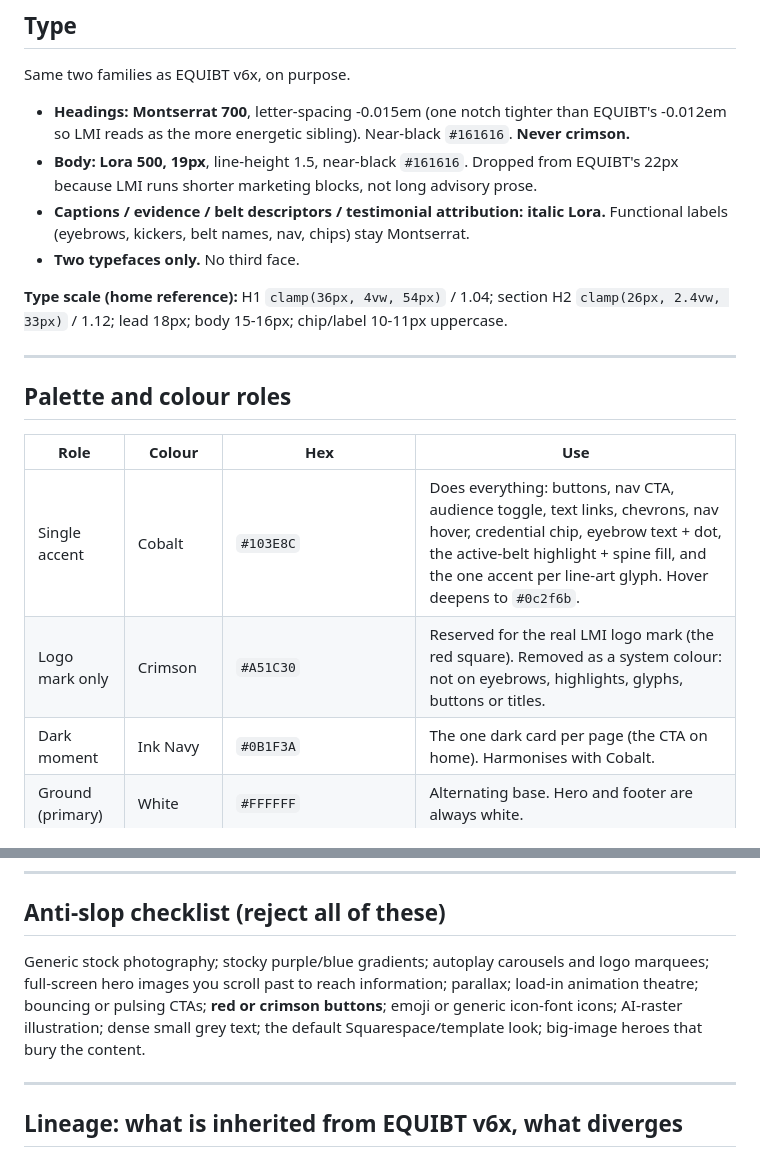
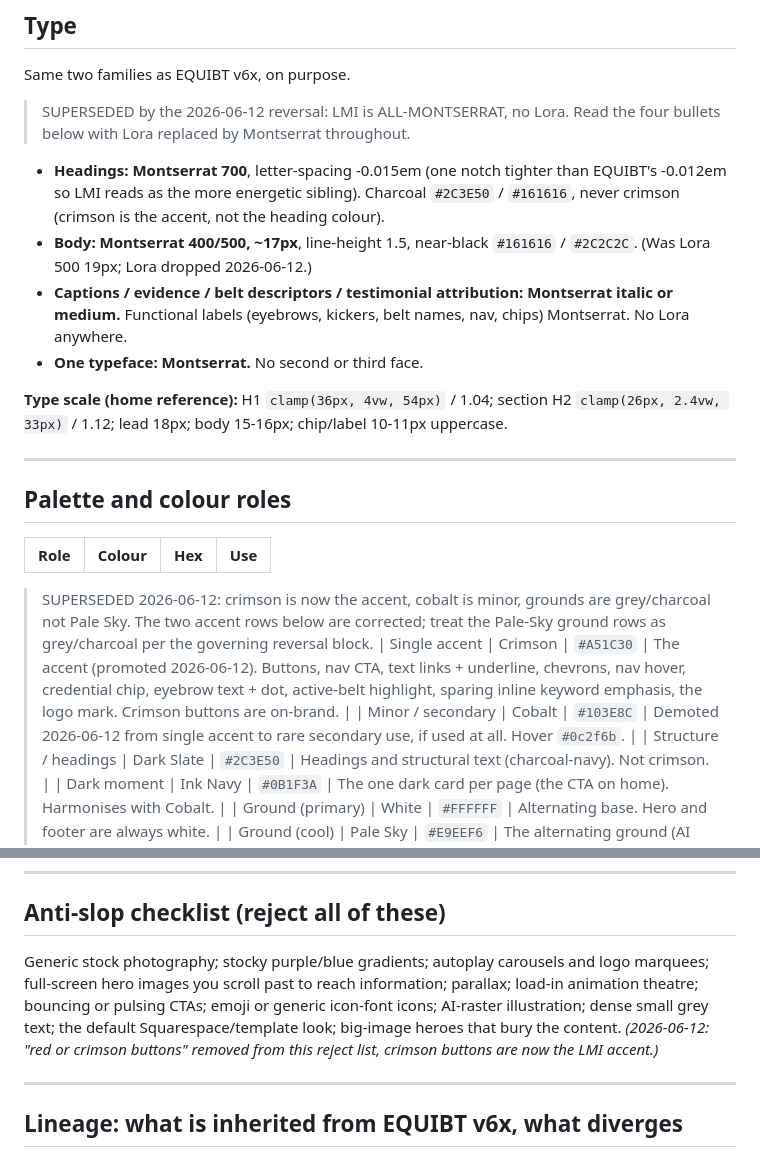
Before and after one commit to withherm/lmi-website, a Markdown page: prototypes/LMI_DESIGN_LEARNINGS_v1.md, 2 parts joined by grey strips. GitHub-like rendering.

Commit message:
EQT-299: reverse LMI design system to crimson-led + all-Montserrat (AB-test result)

```diff
--- a/prototypes/LMI_DESIGN_LEARNINGS_v1.md
+++ b/prototypes/LMI_DESIGN_LEARNINGS_v1.md
@@ -55,10 +71,11 @@ Simple to understand, simple to navigate, modern, trustworthy. Not dated, not ge
 
 Same two families as EQUIBT v6x, on purpose.
 
-- **Headings: Montserrat 700**, letter-spacing -0.015em (one notch tighter than EQUIBT's -0.012em so LMI reads as the more energetic sibling). Near-black `#161616`. **Never crimson.**
-- **Body: Lora 500, 19px**, line-height 1.5, near-black `#161616`. Dropped from EQUIBT's 22px because LMI runs shorter marketing blocks, not long advisory prose.
-- **Captions / evidence / belt descriptors / testimonial attribution: italic Lora.** Functional labels (eyebrows, kickers, belt names, nav, chips) stay Montserrat.
-- **Two typefaces only.** No third face.
+> SUPERSEDED by the 2026-06-12 reversal: LMI is ALL-MONTSERRAT, no Lora. Read the four bullets below with Lora replaced by Montserrat throughout.
+- **Headings: Montserrat 700**, letter-spacing -0.015em (one notch tighter than EQUIBT's -0.012em so LMI reads as the more energetic sibling). Charcoal `#2C3E50` / `#161616`, never crimson (crimson is the accent, not the heading colour).
+- **Body: Montserrat 400/500, ~17px**, line-height 1.5, near-black `#161616` / `#2C2C2C`. (Was Lora 500 19px; Lora dropped 2026-06-12.)
+- **Captions / evidence / belt descriptors / testimonial attribution: Montserrat italic or medium.** Functional labels (eyebrows, kickers, belt names, nav, chips) Montserrat. No Lora anywhere.
+- **One typeface: Montserrat.** No second or third face.
 
 **Type scale (home reference):** H1 `clamp(36px, 4vw, 54px)` / 1.04; section H2 `clamp(26px, 2.4vw, 33px)` / 1.12; lead 18px; body 15-16px; chip/label 10-11px uppercase.
 
@@ -68,8 +85,10 @@ Same two families as EQUIBT v6x, on purpose.
 
 | Role | Colour | Hex | Use |
 |---|---|---|---|
-| Single accent | Cobalt | `#103E8C` | Does everything: buttons, nav CTA, audience toggle, text links, chevrons, nav hover, credential chip, eyebrow text + dot, the active-belt highlight + spine fill, and the one accent per line-art glyph. Hover deepens to `#0c2f6b`. |
-| Logo mark only | Crimson | `#A51C30` | Reserved for the real LMI logo mark (the red square). Removed as a system colour: not on eyebrows, highlights, glyphs, buttons or titles. |
+> SUPERSEDED 2026-06-12: crimson is now the accent, cobalt is minor, grounds are grey/charcoal not Pale Sky. The two accent rows below are corrected; treat the Pale-Sky ground rows as grey/charcoal per the governing reversal block.
+| Single accent | Crimson | `#A51C30` | The accent (promoted 2026-06-12). Buttons, nav CTA, text links + underline, chevrons, nav hover, credential chip, eyebrow text + dot, active-belt highlight, sparing inline keyword emphasis, the logo mark. Crimson buttons are on-brand. |
+| Minor / secondary | Cobalt | `#103E8C` | Demoted 2026-06-12 from single accent to rare secondary use, if used at all. Hover `#0c2f6b`. |
+| Structure / headings | Dark Slate | `#2C3E50` | Headings and structural text (charcoal-navy). Not crimson. |
 | Dark moment | Ink Navy | `#0B1F3A` | The one dark card per page (the CTA on home). Harmonises with Cobalt. |
 | Ground (primary) | White | `#FFFFFF` | Alternating base. Hero and footer are always white. |
 | Ground (cool) | Pale Sky | `#E9EEF6` | The alternating ground (AI differentiator, certifications, proof). A cool light, faintly cobalt-tinted. Replaced the original warm beige, which fought the deep blue. |
@@ -208,7 +227,7 @@ Second batch (noticed 2026-06-11, the certification area):
 
 ## Anti-slop checklist (reject all of these)
 
-Generic stock photography; stocky purple/blue gradients; autoplay carousels and logo marquees; full-screen hero images you scroll past to reach information; parallax; load-in animation theatre; bouncing or pulsing CTAs; **red or crimson buttons**; emoji or generic icon-font icons; AI-raster illustration; dense small grey text; the default Squarespace/template look; big-image heroes that bury the content.
+Generic stock photography; stocky purple/blue gradients; autoplay carousels and logo marquees; full-screen hero images you scroll past to reach information; parallax; load-in animation theatre; bouncing or pulsing CTAs; emoji or generic icon-font icons; AI-raster illustration; dense small grey text; the default Squarespace/template look; big-image heroes that bury the content. _(2026-06-12: "red or crimson buttons" removed from this reject list, crimson buttons are now the LMI accent.)_
 
 ---
 
```
Also changed, not shown: other parts of prototypes/LMI_DESIGN_LEARNINGS_v1.md (+16 -0 lines).
